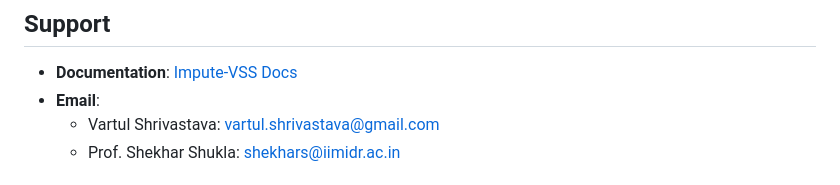
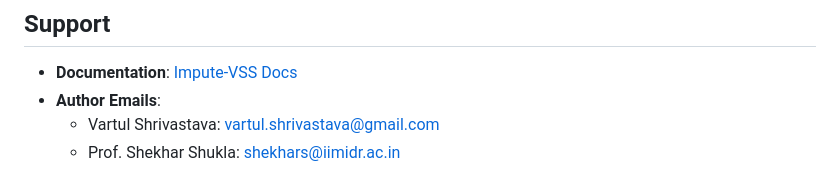
Before and after one commit to vartul-shrivastava/ImputeVSS-16012025, a Markdown page: README.md, the part around the change. Drawn GitHub-style.

```diff
--- a/README.md
+++ b/README.md
@@ -48,7 +48,7 @@ Impute-VSS represents a web-based solution engineered to address the intricate c
 
 ## Support
 - **Documentation**: [Impute-VSS Docs](https://vartul-shrivastava.github.io/ImputeVSS-documentation-github.io/)
-- **Email**:
+- **Author Emails**:
   - Vartul Shrivastava: vartul.shrivastava@gmail.com
   - Prof. Shekhar Shukla: shekhars@iimidr.ac.in
 
```
